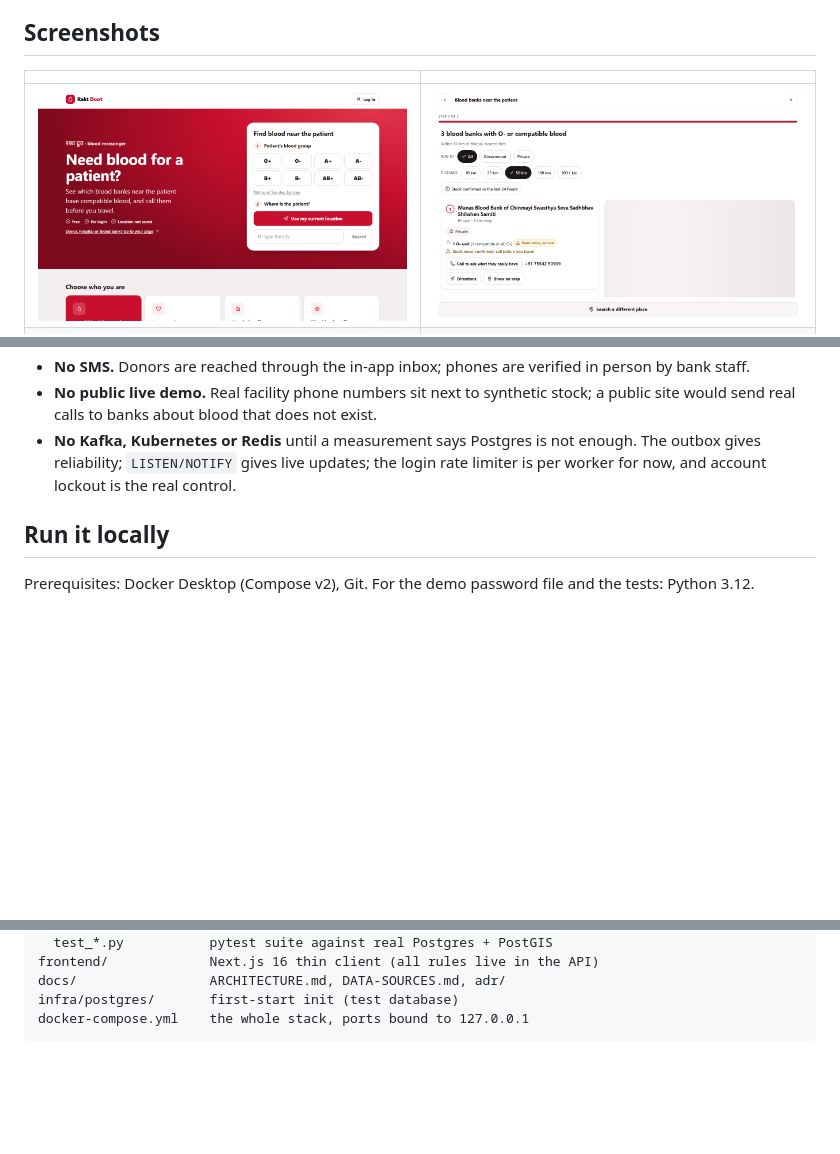
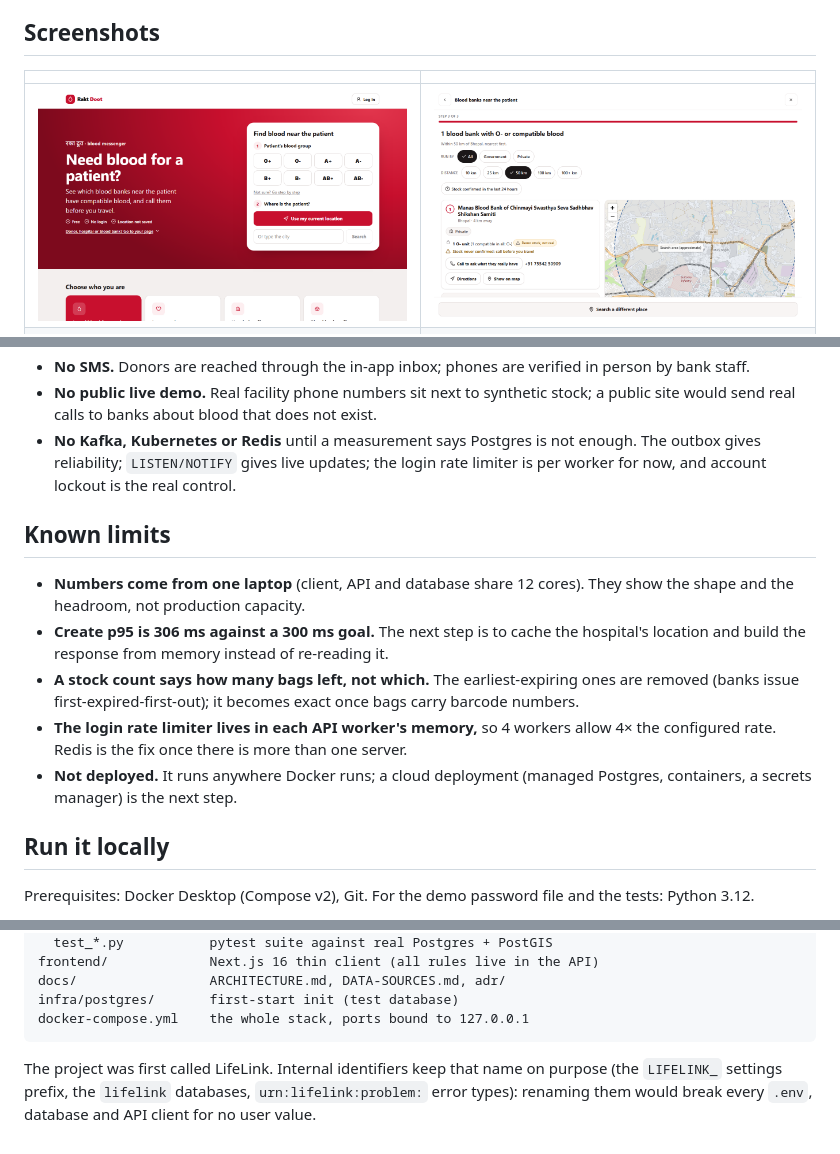
Before and after one commit to AnshulSinglaa/RaktDoot, a Markdown page: README.md, 3 parts joined by grey strips. Drawn GitHub-style; pictures changed too: docs/screenshots/find-desktop.png; blank space fills up the shorter version.

Commit message:
docs: README known limits, map screenshot; chore: package name, remove stray script

````diff
--- a/README.md
+++ b/README.md
@@ -104,6 +104,19 @@ Other decisions: [011 modular monolith layout](docs/adr/011-module-layout.md), [
 - **No Kafka, Kubernetes or Redis** until a measurement says Postgres is not enough. The outbox gives reliability;
   `LISTEN/NOTIFY` gives live updates; the login rate limiter is per worker for now, and account lockout is the real control.
 
+## Known limits
+
+- **Numbers come from one laptop** (client, API and database share 12 cores). They show the shape and the headroom,
+  not production capacity.
+- **Create p95 is 306 ms against a 300 ms goal.** The next step is to cache the hospital's location and build the
+  response from memory instead of re-reading it.
+- **A stock count says how many bags left, not which.** The earliest-expiring ones are removed (banks issue first-expired-first-out);
+  it becomes exact once bags carry barcode numbers.
+- **The login rate limiter lives in each API worker's memory,** so 4 workers allow 4× the configured rate. Redis is the
+  fix once there is more than one server.
+- **Not deployed.** It runs anywhere Docker runs; a cloud deployment (managed Postgres, containers, a secrets manager)
+  is the next step.
+
 ## Run it locally
 
 Prerequisites: Docker Desktop (Compose v2), Git. For the demo password file and the tests: Python 3.12.
@@ -162,3 +175,7 @@ docs/                 ARCHITECTURE.md, DATA-SOURCES.md, adr/
 infra/postgres/       first-start init (test database)
 docker-compose.yml    the whole stack, ports bound to 127.0.0.1
 ```
+
+The project was first called LifeLink. Internal identifiers keep that name on purpose (the `LIFELINK_` settings
+prefix, the `lifelink` databases, `urn:lifelink:problem:` error types): renaming them would break every `.env`,
+database and API client for no user value.
````
Also changed, not shown: other parts of README.md (+1 -1 lines), 5 other files.
